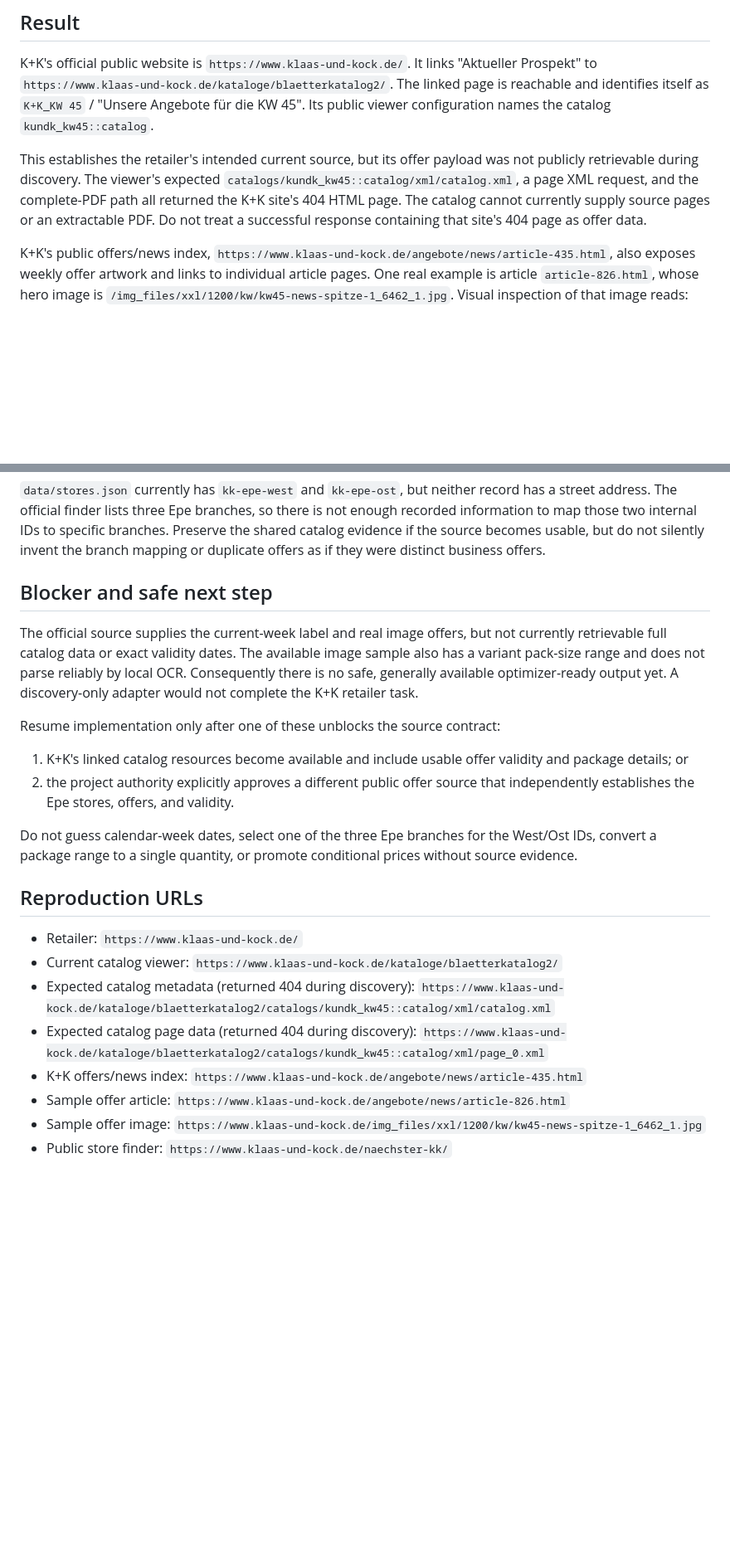
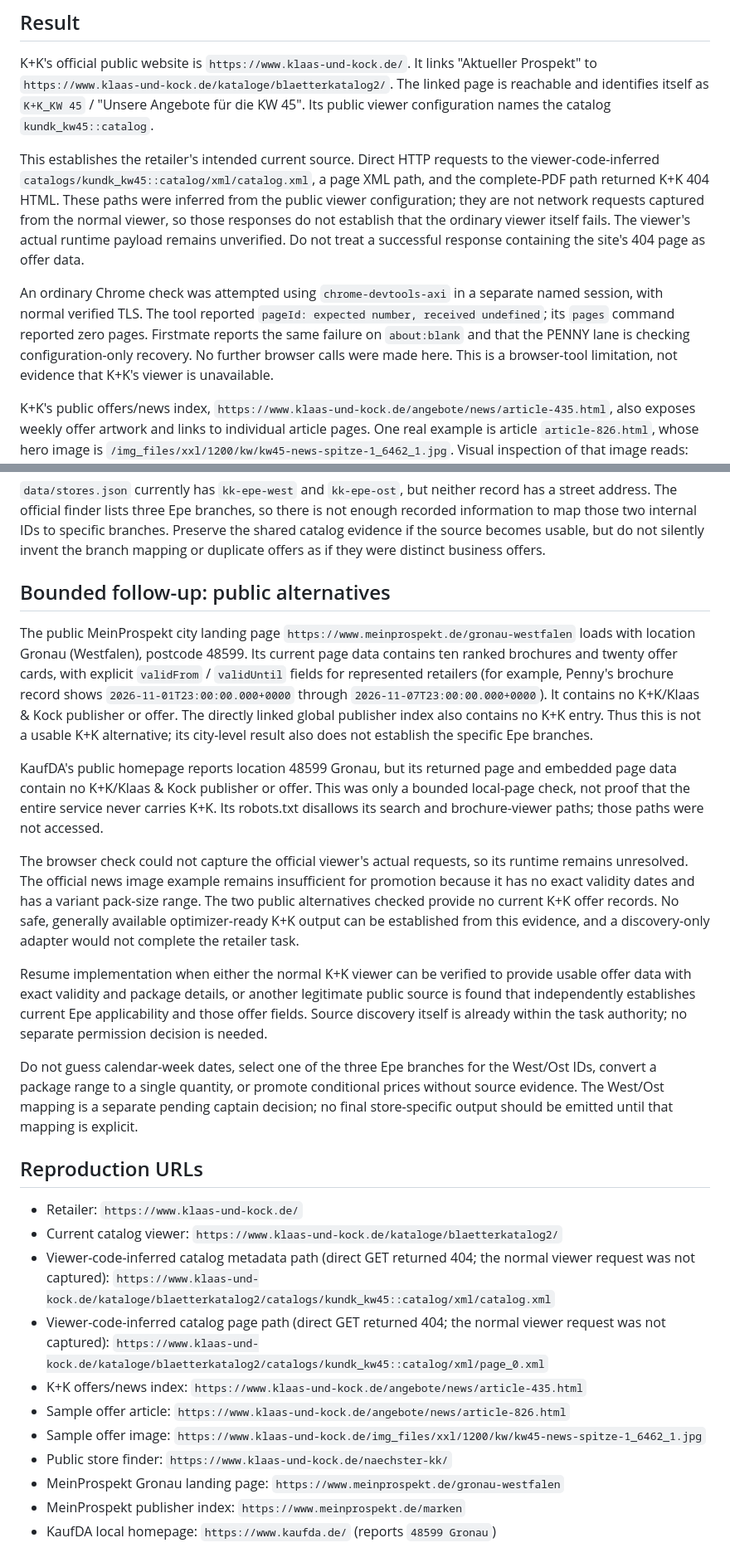
Before and after one commit to philippnoll/Shoppingtool, a Markdown page: docs/kk-offers-research.md, 2 parts joined by grey strips. Shown at 83% size. Rendered like a GitHub page; blank space fills up the shorter version.

Commit message:
Clarify K+K source discovery limits

```diff
--- a/docs/kk-offers-research.md
+++ b/docs/kk-offers-research.md
@@ -11,12 +11,22 @@ is reachable and identifies itself as `K+K_KW 45` / "Unsere Angebote für die
 KW 45". Its public viewer configuration names the catalog
 `kundk_kw45::catalog`.
 
-This establishes the retailer's intended current source, but its offer
-payload was not publicly retrievable during discovery. The viewer's expected
-`catalogs/kundk_kw45::catalog/xml/catalog.xml`, a page XML request, and the
-complete-PDF path all returned the K+K site's 404 HTML page. The catalog
-cannot currently supply source pages or an extractable PDF. Do not treat a
-successful response containing that site's 404 page as offer data.
+This establishes the retailer's intended current source. Direct HTTP requests
+to the viewer-code-inferred `catalogs/kundk_kw45::catalog/xml/catalog.xml`,
+a page XML path, and the complete-PDF path returned K+K 404 HTML. These paths
+were inferred from the public viewer configuration; they are not network
+requests captured from the normal viewer, so those responses do not establish
+that the ordinary viewer itself fails. The viewer's actual runtime payload
+remains unverified. Do not treat a successful response containing the site's
+404 page as offer data.
+
+An ordinary Chrome check was attempted using `chrome-devtools-axi` in a
+separate named session, with normal verified TLS. The tool reported
+`pageId: expected number, received undefined`; its `pages` command reported
+zero pages. Firstmate reports the same failure on `about:blank` and that the
+PENNY lane is checking configuration-only recovery. No further browser calls
+were made here. This is a browser-tool limitation, not evidence that K+K's
+viewer is unavailable.
 
 K+K's public offers/news index,
 `https://www.klaas-und-kock.de/angebote/news/article-435.html`, also exposes
@@ -60,37 +70,60 @@ specific branches. Preserve the shared catalog evidence if the source becomes
 usable, but do not silently invent the branch mapping or duplicate offers as
 if they were distinct business offers.
 
-## Blocker and safe next step
+## Bounded follow-up: public alternatives
 
-The official source supplies the current-week label and real image offers, but
-not currently retrievable full catalog data or exact validity dates. The
-available image sample also has a variant pack-size range and does not parse
-reliably by local OCR. Consequently there is no safe, generally available
-optimizer-ready output yet. A discovery-only adapter would not complete the
-K+K retailer task.
+The public MeinProspekt city landing page
+`https://www.meinprospekt.de/gronau-westfalen` loads with location Gronau
+(Westfalen), postcode 48599. Its current page data contains ten ranked
+brochures and twenty offer cards, with explicit `validFrom` / `validUntil`
+fields for represented retailers (for example, Penny's brochure record shows
+`2026-11-01T23:00:00.000+0000` through `2026-11-07T23:00:00.000+0000`). It
+contains no K+K/Klaas & Kock publisher or offer. The directly linked global publisher index also contains no K+K entry. Thus this is not a usable K+K alternative;
+its city-level result also does not establish the specific Epe branches.
 
-Resume implementation only after one of these unblocks the source contract:
+KaufDA's public homepage reports location 48599 Gronau, but its returned page
+and embedded page data contain no K+K/Klaas & Kock publisher or offer. This
+was only a bounded local-page check, not proof that the entire service never
+carries K+K. Its robots.txt disallows its search and brochure-viewer paths;
+those paths were not accessed.
 
-1. K+K's linked catalog resources become available and include usable offer
-   validity and package details; or
-2. the project authority explicitly approves a different public offer source
-   that independently establishes the Epe stores, offers, and validity.
+The browser check could not capture the official viewer's actual requests, so
+its runtime remains unresolved. The official news image example remains
+insufficient for promotion because it has no exact validity dates and has a
+variant pack-size range. The two public alternatives checked provide no
+current K+K offer records. No safe, generally available optimizer-ready K+K
+output can be established from this evidence, and a discovery-only adapter
+would not complete the retailer task.
+
+Resume implementation when either the normal K+K viewer can be verified to
+provide usable offer data with exact validity and package details, or another
+legitimate public source is found that independently establishes current Epe
+applicability and those offer fields. Source discovery itself is already
+within the task authority; no separate permission decision is needed.
 
 Do not guess calendar-week dates, select one of the three Epe branches for the
 West/Ost IDs, convert a package range to a single quantity, or promote
-conditional prices without source evidence.
+conditional prices without source evidence. The West/Ost mapping is a separate
+pending captain decision; no final store-specific output should be emitted
+until that mapping is explicit.
 
 ## Reproduction URLs
 
 - Retailer: `https://www.klaas-und-kock.de/`
 - Current catalog viewer:
   `https://www.klaas-und-kock.de/kataloge/blaetterkatalog2/`
-- Expected catalog metadata (returned 404 during discovery):
+- Viewer-code-inferred catalog metadata path (direct GET returned 404; the
+  normal viewer request was not captured):
   `https://www.klaas-und-kock.de/kataloge/blaetterkatalog2/catalogs/kundk_kw45::catalog/xml/catalog.xml`
-- Expected catalog page data (returned 404 during discovery):
+- Viewer-code-inferred catalog page path (direct GET returned 404; the normal
+  viewer request was not captured):
   `https://www.klaas-und-kock.de/kataloge/blaetterkatalog2/catalogs/kundk_kw45::catalog/xml/page_0.xml`
 - K+K offers/news index: `https://www.klaas-und-kock.de/angebote/news/article-435.html`
 - Sample offer article: `https://www.klaas-und-kock.de/angebote/news/article-826.html`
 - Sample offer image:
   `https://www.klaas-und-kock.de/img_files/xxl/1200/kw/kw45-news-spitze-1_6462_1.jpg`
 - Public store finder: `https://www.klaas-und-kock.de/naechster-kk/`
+- MeinProspekt Gronau landing page:
+  `https://www.meinprospekt.de/gronau-westfalen`
+- MeinProspekt publisher index: `https://www.meinprospekt.de/marken`
+- KaufDA local homepage: `https://www.kaufda.de/` (reports `48599 Gronau`)
```
Also changed, not shown: ROADMAP.md (+11 -8 lines), docs/data-sourcing-research.md (+9 -5 lines).
